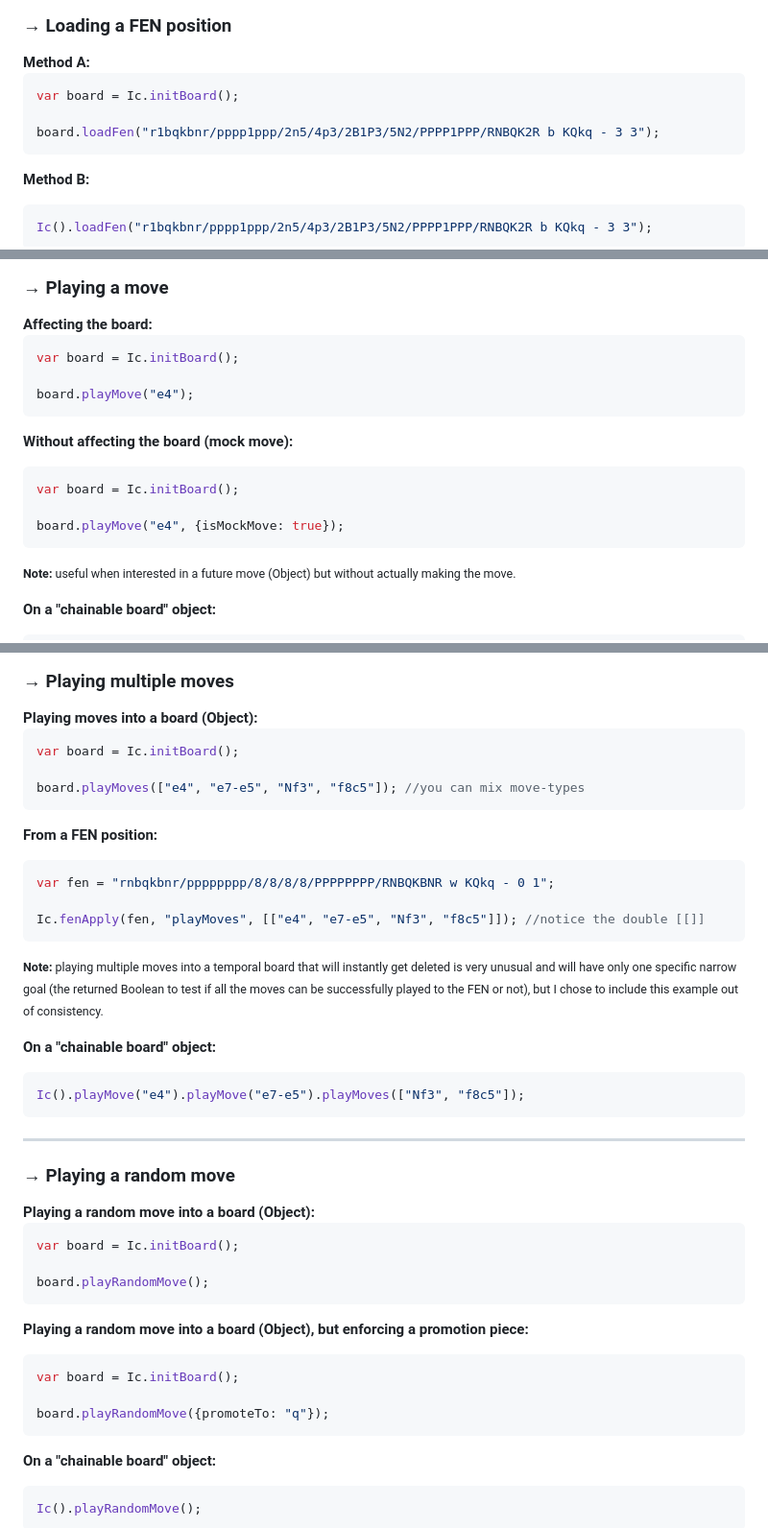
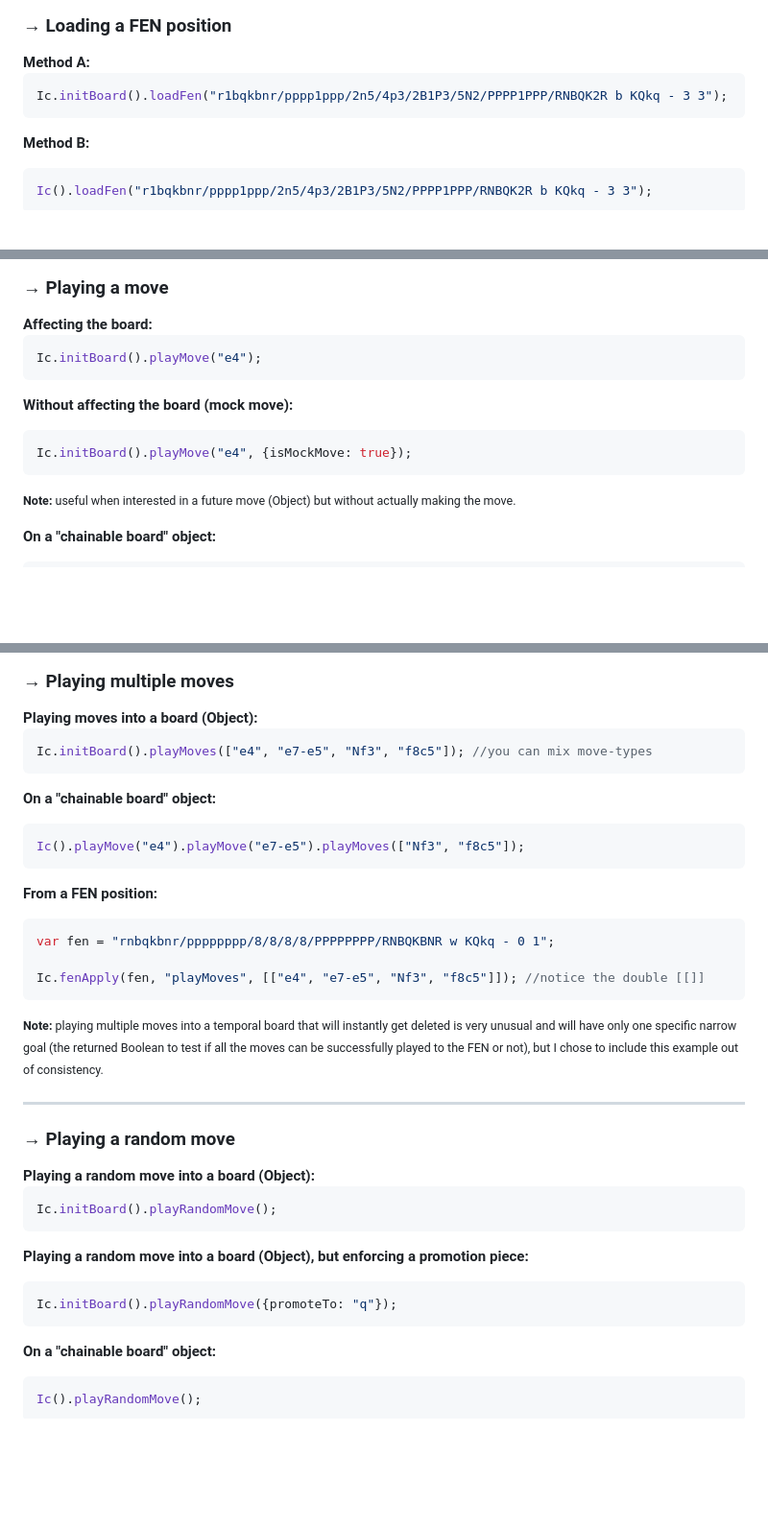
Before and after one commit to ajax333221/isepic-chess, a Markdown page: docs/examples.md, 3 parts joined by grey strips. Shown at 96% size. Rendered like a GitHub page; blank space fills up the shorter version.

Commit message:
chore: simplify examples

````diff
--- a/docs/examples.md
+++ b/docs/examples.md
@@ -71,9 +71,7 @@ var board = Ic.getBoard("board_name");
 <strong>Method A:</strong>
 
 ```js
-var board = Ic.initBoard();
-
-board.loadFen("r1bqkbnr/pppp1ppp/2n5/4p3/2B1P3/5N2/PPPP1PPP/RNBQK2R b KQkq - 3 3");
+Ic.initBoard().loadFen("r1bqkbnr/pppp1ppp/2n5/4p3/2B1P3/5N2/PPPP1PPP/RNBQK2R b KQkq - 3 3");
 ```
 
 <strong>Method B:</strong>
@@ -281,17 +279,13 @@ if(temp !== null){ ... }
 <strong>Affecting the board:</strong>
 
 ```js
-var board = Ic.initBoard();
-
-board.playMove("e4");
+Ic.initBoard().playMove("e4");
 ```
 
 <strong>Without affecting the board (mock move):</strong>
 
 ```js
-var board = Ic.initBoard();
-
-board.playMove("e4", {isMockMove: true});
+Ic.initBoard().playMove("e4", {isMockMove: true});
 ```
 
 <small><strong>Note:</strong> useful when interested in a future move (Object) but without actually making the move.</small>
@@ -316,9 +310,13 @@ Ic.fenApply(fen, "playMove", ["e4"]);
 <strong>Playing moves into a board (Object):</strong>
 
 ```js
-var board = Ic.initBoard();
+Ic.initBoard().playMoves(["e4", "e7-e5", "Nf3", "f8c5"]); //you can mix move-types
+```
 
-board.playMoves(["e4", "e7-e5", "Nf3", "f8c5"]); //you can mix move-types
+<strong>On a "chainable board" object:</strong>
+
+```js
+Ic().playMove("e4").playMove("e7-e5").playMoves(["Nf3", "f8c5"]);
 ```
 
 <strong>From a FEN position:</strong>
@@ -331,29 +329,19 @@ Ic.fenApply(fen, "playMoves", [["e4", "e7-e5", "Nf3", "f8c5"]]); //notice the do
 
 <small><strong>Note:</strong> playing multiple moves into a temporal board that will instantly get deleted is very unusual and will have only one specific narrow goal (the returned Boolean to test if all the moves can be successfully played to the FEN or not), but I chose to include this example out of consistency.</small>
 
-<strong>On a "chainable board" object:</strong>
-
-```js
-Ic().playMove("e4").playMove("e7-e5").playMoves(["Nf3", "f8c5"]);
-```
-
 <hr>
 
 <h3 id="11">→ Playing a random move</h3>
 <strong>Playing a random move into a board (Object):</strong>
 
 ```js
-var board = Ic.initBoard();
-
-board.playRandomMove();
+Ic.initBoard().playRandomMove();
 ```
 
 <strong>Playing a random move into a board (Object), but enforcing a promotion piece:</strong>
 
 ```js
-var board = Ic.initBoard();
-
-board.playRandomMove({promoteTo: "q"});
+Ic.initBoard().playRandomMove({promoteTo: "q"});
 ```
 
 <strong>On a "chainable board" object:</strong>
````
Also changed, not shown: other parts of docs/examples.md (+1 -1 lines).
